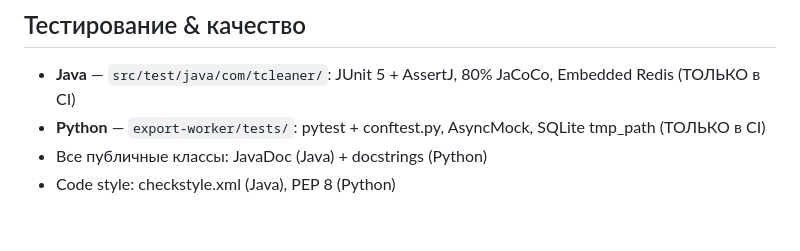
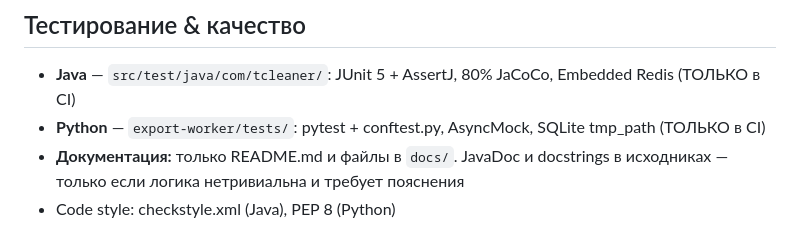
Before and after one commit to thesmithmode/Telegram-Export-Cleaner, a Markdown page: CLAUDE.md, the part around the change. Drawn GitHub-style.

Commit message:
REFACTOR: уточнить документационную политику в CLAUDE.md — только README и docs/

```diff
--- a/CLAUDE.md
+++ b/CLAUDE.md
@@ -90,5 +90,5 @@ README.md                     Быстрый старт
 
 - **Java** — `src/test/java/com/tcleaner/`: JUnit 5 + AssertJ, 80% JaCoCo, Embedded Redis (ТОЛЬКО в CI)
 - **Python** — `export-worker/tests/`: pytest + conftest.py, AsyncMock, SQLite tmp_path (ТОЛЬКО в CI)
-- Все публичные классы: JavaDoc (Java) + docstrings (Python)
+- **Документация:** только README.md и файлы в `docs/`. JavaDoc и docstrings в исходниках — только если логика нетривиальна и требует пояснения
 - Code style: checkstyle.xml (Java), PEP 8 (Python)
```
